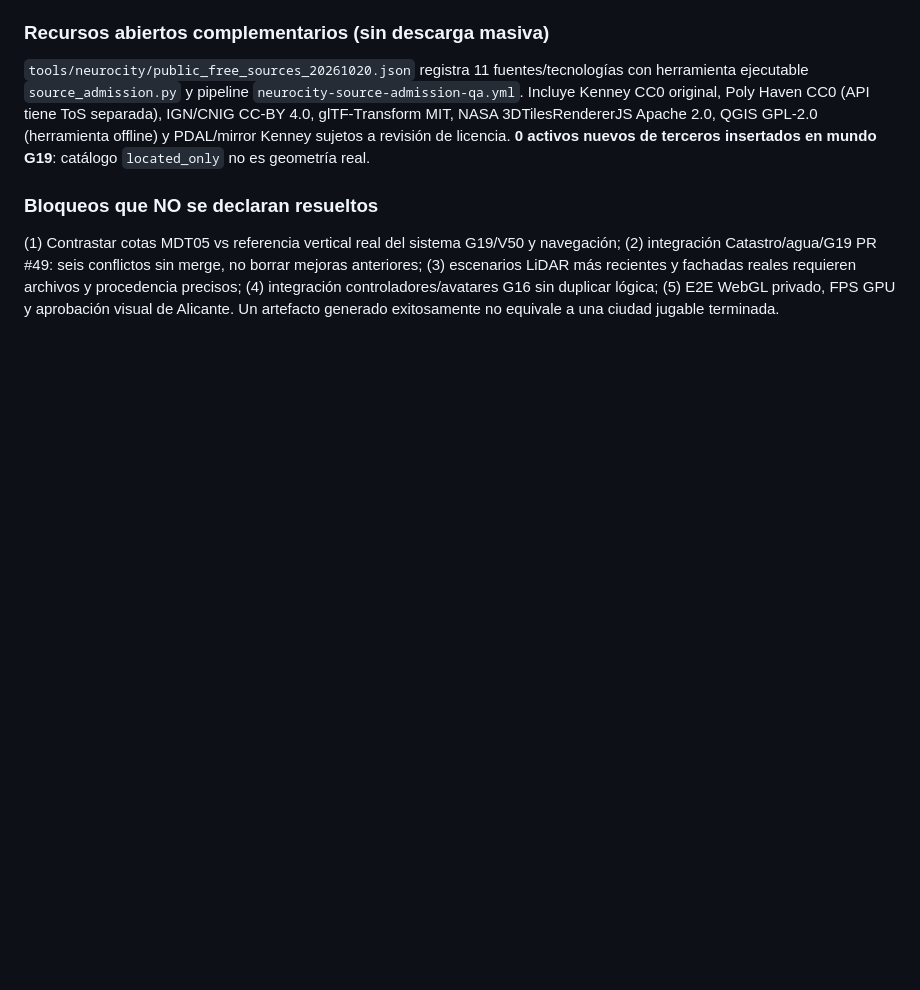
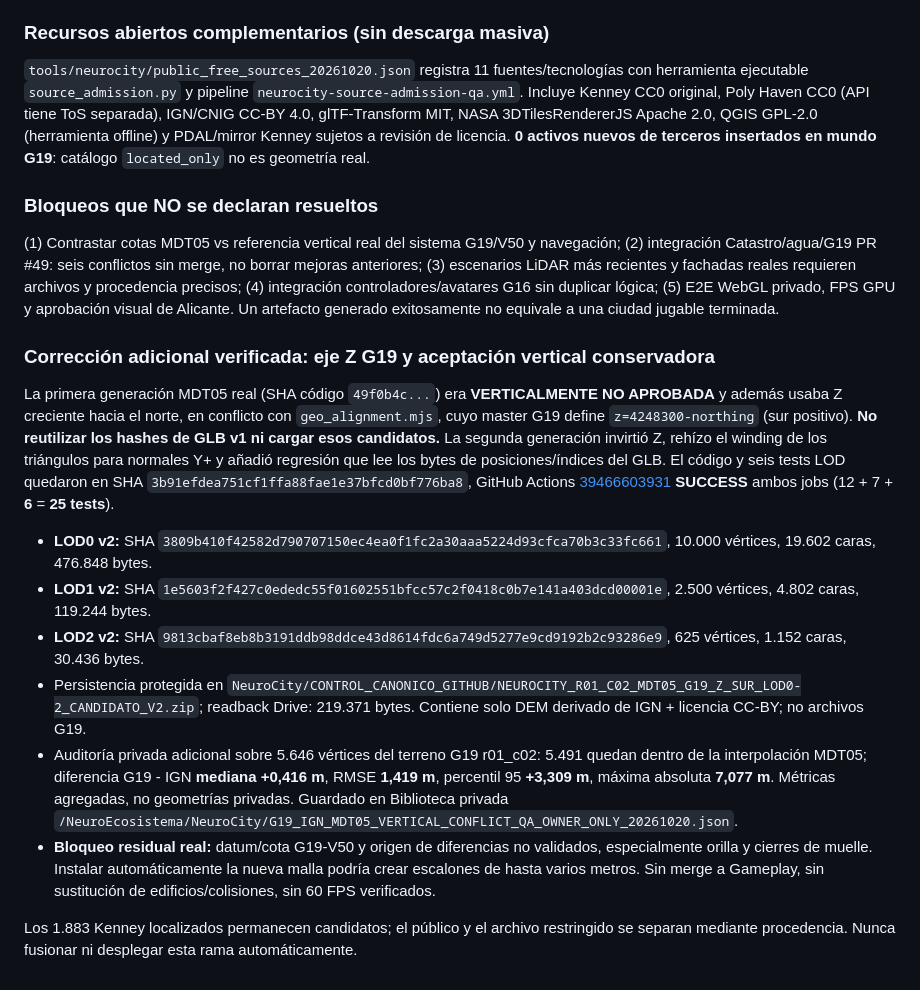
Before and after one commit to clucaina/NPL-CANONICAL, a Markdown page: docs/NEUROCITY_RECUPERACION_MUNDO_Y_FABRICA_ESPANA.md, the part around the change. Drawn GitHub-style; blank space fills up the shorter version.

Commit message:
docs(neurocity): retire misoriented MDT05 v1, certify three G19-oriented 3D LODs, record private vertical discrepancy acceptance blocker

```diff
--- a/docs/NEUROCITY_RECUPERACION_MUNDO_Y_FABRICA_ESPANA.md
+++ b/docs/NEUROCITY_RECUPERACION_MUNDO_Y_FABRICA_ESPANA.md
@@ -85,3 +85,16 @@ Fuente documental original: [IGN/CNIG MDT05](https://api-coverages.idee.es/colle
 ### Bloqueos que NO se declaran resueltos
 
 (1) Contrastar cotas MDT05 vs referencia vertical real del sistema G19/V50 y navegación; (2) integración Catastro/agua/G19 PR #49: seis conflictos sin merge, no borrar mejoras anteriores; (3) escenarios LiDAR más recientes y fachadas reales requieren archivos y procedencia precisos; (4) integración controladores/avatares G16 sin duplicar lógica; (5) E2E WebGL privado, FPS GPU y aprobación visual de Alicante. Un artefacto generado exitosamente no equivale a una ciudad jugable terminada.
+
+### Corrección adicional verificada: eje Z G19 y aceptación vertical conservadora
+
+La primera generación MDT05 real (SHA código `49f0b4c...`) era **VERTICALMENTE NO APROBADA** y además usaba Z creciente hacia el norte, en conflicto con `geo_alignment.mjs`, cuyo master G19 define `z=4248300-northing` (sur positivo). **No reutilizar los hashes de GLB v1 ni cargar esos candidatos.** La segunda generación invirtió Z, rehízo el winding de los triángulos para normales Y+ y añadió regresión que lee los bytes de posiciones/índices del GLB. El código y seis tests LOD quedaron en SHA `3b91efdea751cf1ffa88fae1e37bfcd0bf776ba8`, GitHub Actions [39466603931](https://github.com/clucaina/NPL-CANONICAL/actions/runs/39466603931) **SUCCESS** ambos jobs (12 + 7 + **6** = **25 tests**).
+
+- **LOD0 v2:** SHA `3809b410f42582d790707150ec4ea0f1fc2a30aaa5224d93cfca70b3c33fc661`, 10.000 vértices, 19.602 caras, 476.848 bytes.
+- **LOD1 v2:** SHA `1e5603f2f427c0ededc55f01602551bfcc57c2f0418c0b7e141a403dcd00001e`, 2.500 vértices, 4.802 caras, 119.244 bytes.
+- **LOD2 v2:** SHA `9813cbaf8eb8b3191ddb98ddce43d8614fdc6a749d5277e9cd9192b2c93286e9`, 625 vértices, 1.152 caras, 30.436 bytes.
+- Persistencia protegida en `NeuroCity/CONTROL_CANONICO_GITHUB/NEUROCITY_R01_C02_MDT05_G19_Z_SUR_LOD0-2_CANDIDATO_V2.zip`; readback Drive: 219.371 bytes. Contiene solo DEM derivado de IGN + licencia CC-BY; no archivos G19.
+- Auditoría privada adicional sobre 5.646 vértices del terreno G19 r01_c02: 5.491 quedan dentro de la interpolación MDT05; diferencia G19 - IGN **mediana +0,416 m**, RMSE **1,419 m**, percentil 95 **+3,309 m**, máxima absoluta **7,077 m**. Métricas agregadas, no geometrías privadas. Guardado en Biblioteca privada `/NeuroEcosistema/NeuroCity/G19_IGN_MDT05_VERTICAL_CONFLICT_QA_OWNER_ONLY_20261020.json`.
+- **Bloqueo residual real:** datum/cota G19-V50 y origen de diferencias no validados, especialmente orilla y cierres de muelle. Instalar automáticamente la nueva malla podría crear escalones de hasta varios metros. Sin merge a Gameplay, sin sustitución de edificios/colisiones, sin 60 FPS verificados.
+
+Los 1.883 Kenney localizados permanecen candidatos; el público y el archivo restringido se separan mediante procedencia. Nunca fusionar ni desplegar esta rama automáticamente.
```
